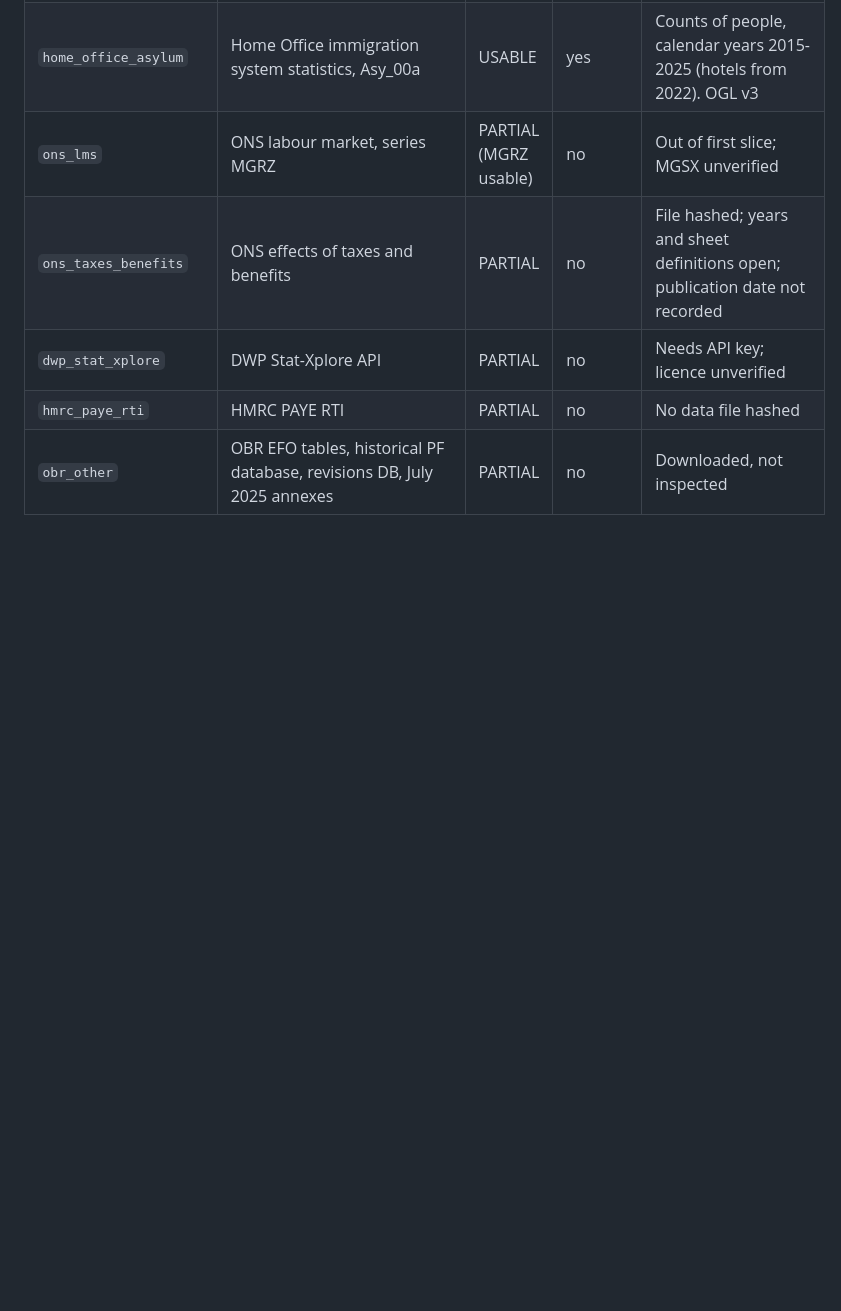
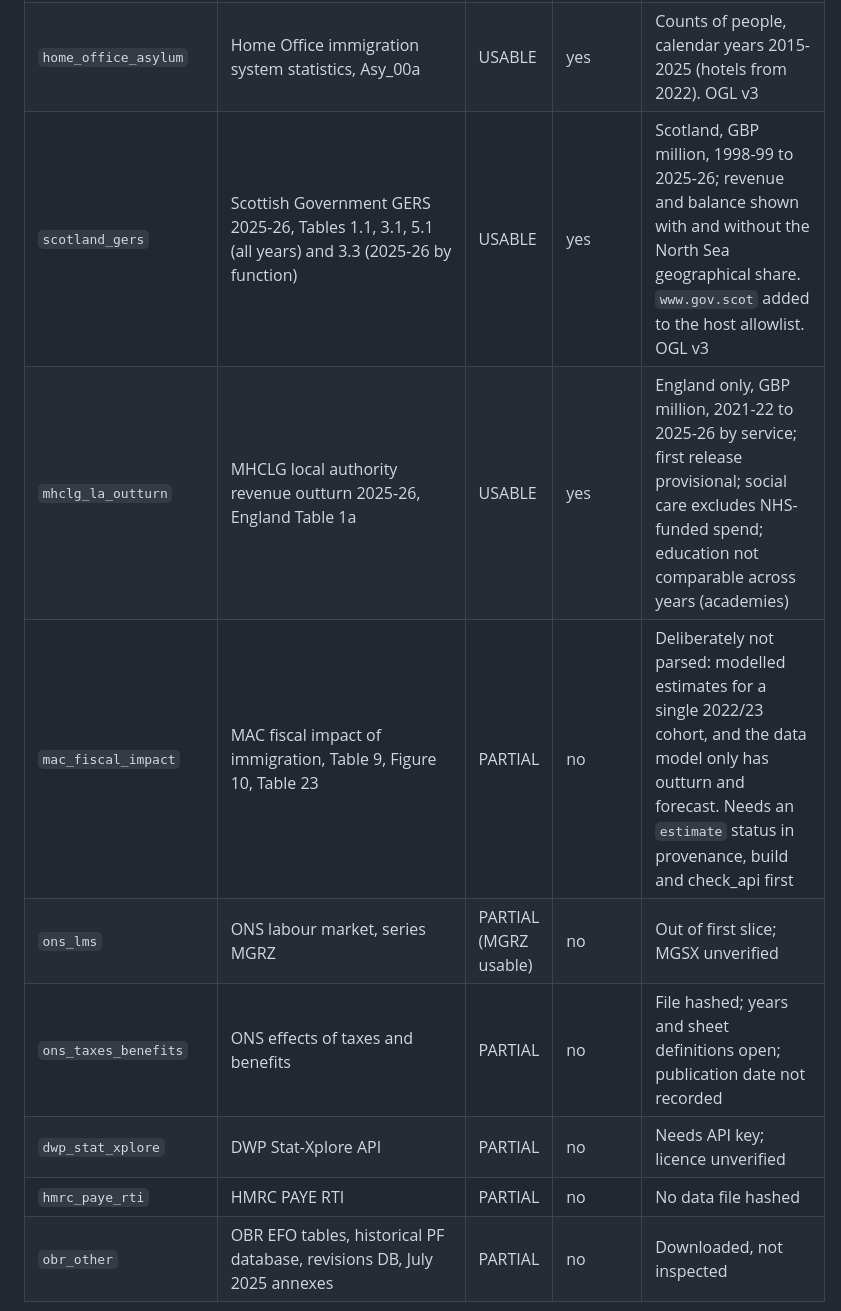
Before and after one commit to cloudcruncher/uk-public-money, a Markdown page: docs/SOURCES.md, the part around the change. Drawn GitHub-style; blank space fills up the shorter version.

Commit message:
Document GERS, MHCLG and the unparsed MAC source
Co-Authored-By: Claude Sonnet 5.5 <noreply@anthropic.com>

```diff
--- a/docs/SOURCES.md
+++ b/docs/SOURCES.md
@@ -22,6 +22,9 @@ Verified 2026-10-15/16 by the scouts; detail and hashes in `docs/sources/` (`spe
 | `home_office_spend` | Home Office Core Data Tables 2026, Total_departmental_spending (resource DEL) | PARTIAL | yes | Outturn 2021-22 to 2025-26; file name says "draft"; visas and passports line is net of fee income. OGL v3 |
 | `home_office_ara` | Home Office Annual Report and Accounts 2025-26 (PDF): visa income, IHS, UKVI fees and charges, Immigration Skills Charge, civil penalties, Trust Statement total | USABLE | yes | Outturn 2025-26 with 2024-25 comparatives (reclassified/restated there). PDF read with `pypdf` from fixed pages. OGL v3 |
 | `home_office_asylum` | Home Office immigration system statistics, Asy_00a | USABLE | yes | Counts of people, calendar years 2015-2025 (hotels from 2022). OGL v3 |
+| `scotland_gers` | Scottish Government GERS 2025-26, Tables 1.1, 3.1, 5.1 (all years) and 3.3 (2025-26 by function) | USABLE | yes | Scotland, GBP million, 1998-99 to 2025-26; revenue and balance shown with and without the North Sea geographical share. `www.gov.scot` added to the host allowlist. OGL v3 |
+| `mhclg_la_outturn` | MHCLG local authority revenue outturn 2025-26, England Table 1a | USABLE | yes | England only, GBP million, 2021-22 to 2025-26 by service; first release provisional; social care excludes NHS-funded spend; education not comparable across years (academies) |
+| `mac_fiscal_impact` | MAC fiscal impact of immigration, Table 9, Figure 10, Table 23 | PARTIAL | no | Deliberately not parsed: modelled estimates for a single 2022/23 cohort, and the data model only has outturn and forecast. Needs an `estimate` status in provenance, build and check_api first |
 | `ons_lms` | ONS labour market, series MGRZ | PARTIAL (MGRZ usable) | no | Out of first slice; MGSX unverified |
 | `ons_taxes_benefits` | ONS effects of taxes and benefits | PARTIAL | no | File hashed; years and sheet definitions open; publication date not recorded |
 | `dwp_stat_xplore` | DWP Stat-Xplore API | PARTIAL | no | Needs API key; licence unverified |
```
